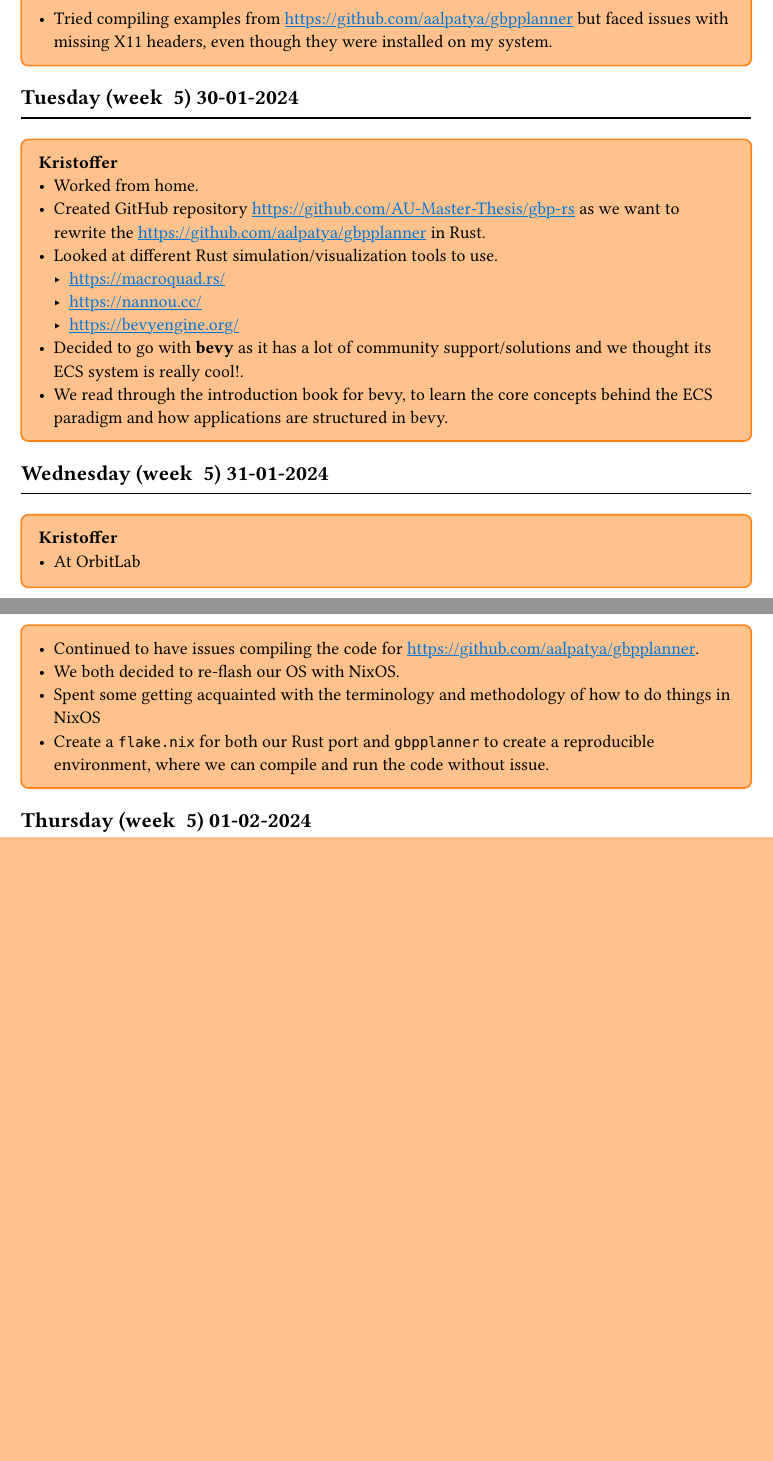
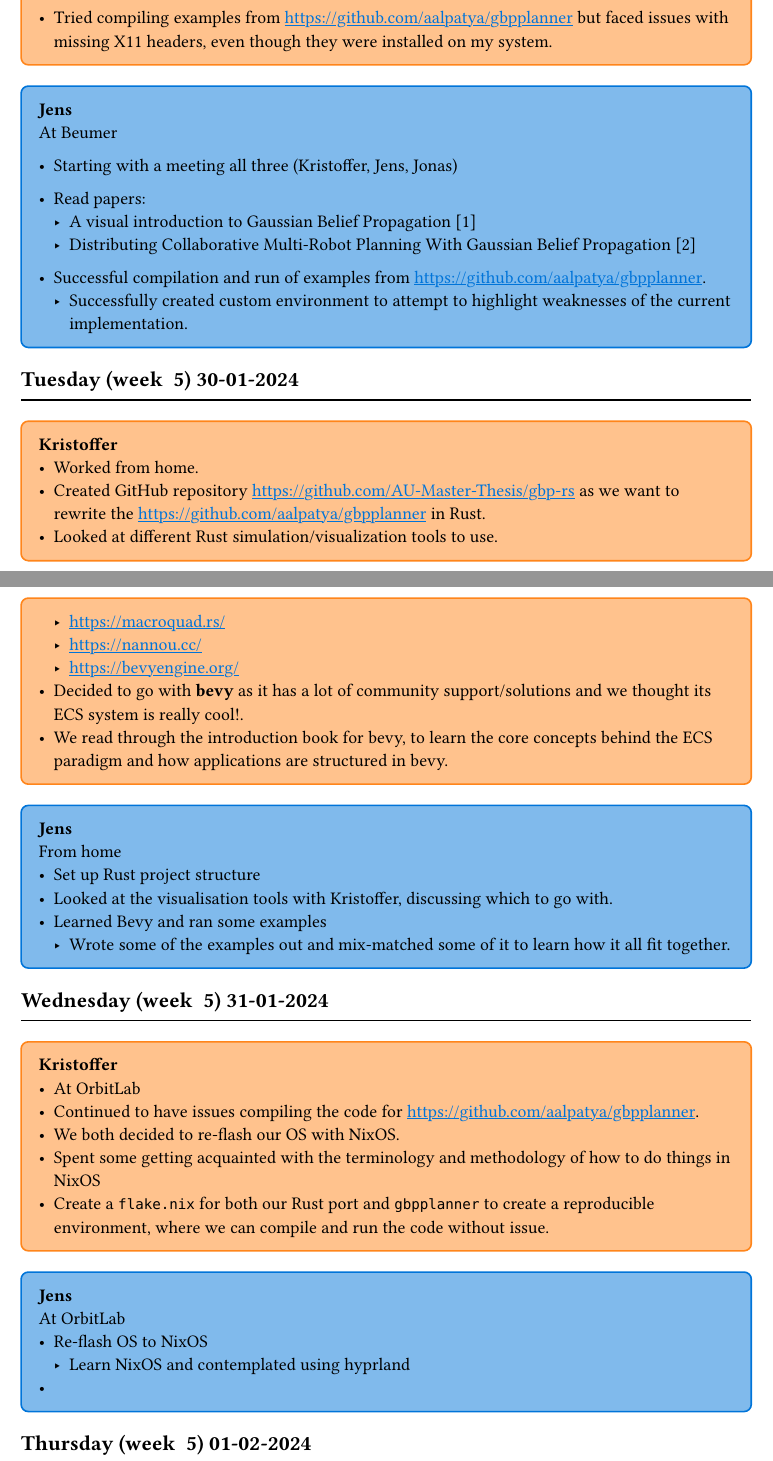
Before and after one commit to AU-Master-Thesis/thesis, a Typst document (journal/main.typ): two parts of pages 1 and 2 of 3 before the commit and two parts of pages 1 and 2 of 4 after it, joined at a grey line, cut so that both start at the same text, the shorter picture padded with empty space. Compiled offline with Typst 0.15.

Commit message:
feat: jens caught up

```diff
--- a/journal/main.typ
+++ b/journal/main.typ
@@ -60,6 +60,17 @@
   - Tried compiling examples from #gbpplanner.code but faced issues with missing X11
     headers, even though they were installed on my system.
 ]
+#jens[
+  At Beumer \
+  - Starting with a meeting all three (Kristoffer, Jens, Jonas)
+  - Read papers:
+    - #gbp-visual-introduction.paper @gbp-visual-introduction
+    - #gbpplanner.paper @gbpplanner
+
+  - Successful compilation and run of examples from #gbpplanner.code.
+    - Successfully created custom environment to attempt to highlight weaknesses of
+      the current implementation.
+]
 
 #day(datetime(day: 30, month: 01, year: 2024))
 
@@ -76,6 +87,14 @@
   - We read through the introduction book for bevy, to learn the core concepts
     behind the ECS paradigm and how applications are structured in bevy.
 ]
+#jens[
+  From home \
+  - Set up Rust project structure
+  - Looked at the visualisation tools with Kristoffer, discussing which to go with.
+  - Learned Bevy and ran some examples
+    - Wrote some of the examples out and mix-matched some of it to learn how it all
+      fit together.
+]
 
 #day(datetime(day: 31, month: 01, year: 2024))
 
@@ -88,6 +107,12 @@
 - Create a `flake.nix` for both our Rust port and `gbpplanner` to create a
   reproducible environment, where we can compile and run the code without issue.
 ]
+#jens[
+  At OrbitLab \
+  - Re-flash OS to NixOS
+    - Learn NixOS and contemplated using hyprland
+  -
+]
 
 #day(datetime(day: 1, month: 02, year: 2024))
 
@@ -126,3 +167,9 @@
+#jens[
+  From home \
+  - Collaborative coding to migrate to Rust
+    - Fixed a lot of compiler errors
+]
+
 #bibliography(
   "../references.yaml",
   style: "institute-of-electrical-and-electronics-engineers",
```
Also changed, not shown: journal/main.typ (16 more changed lines).
